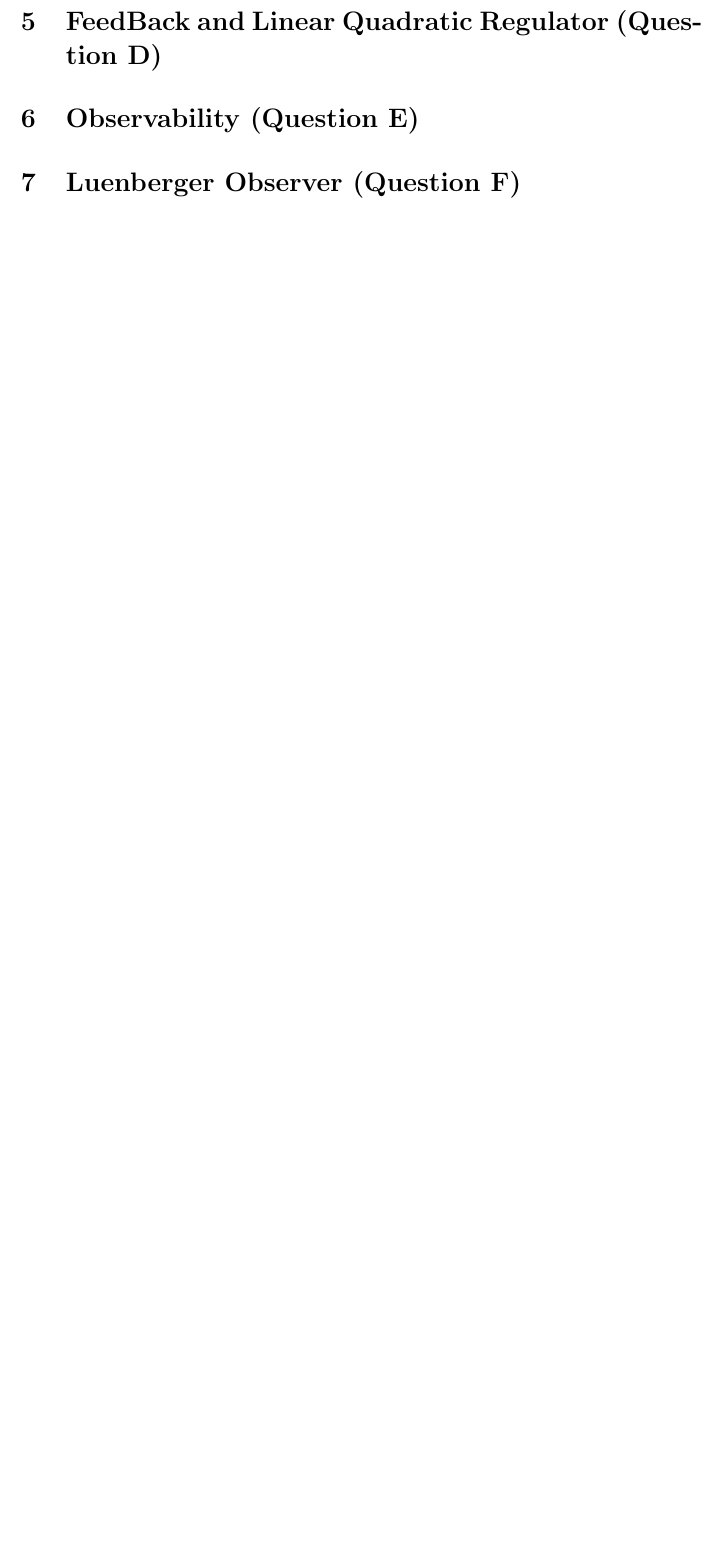
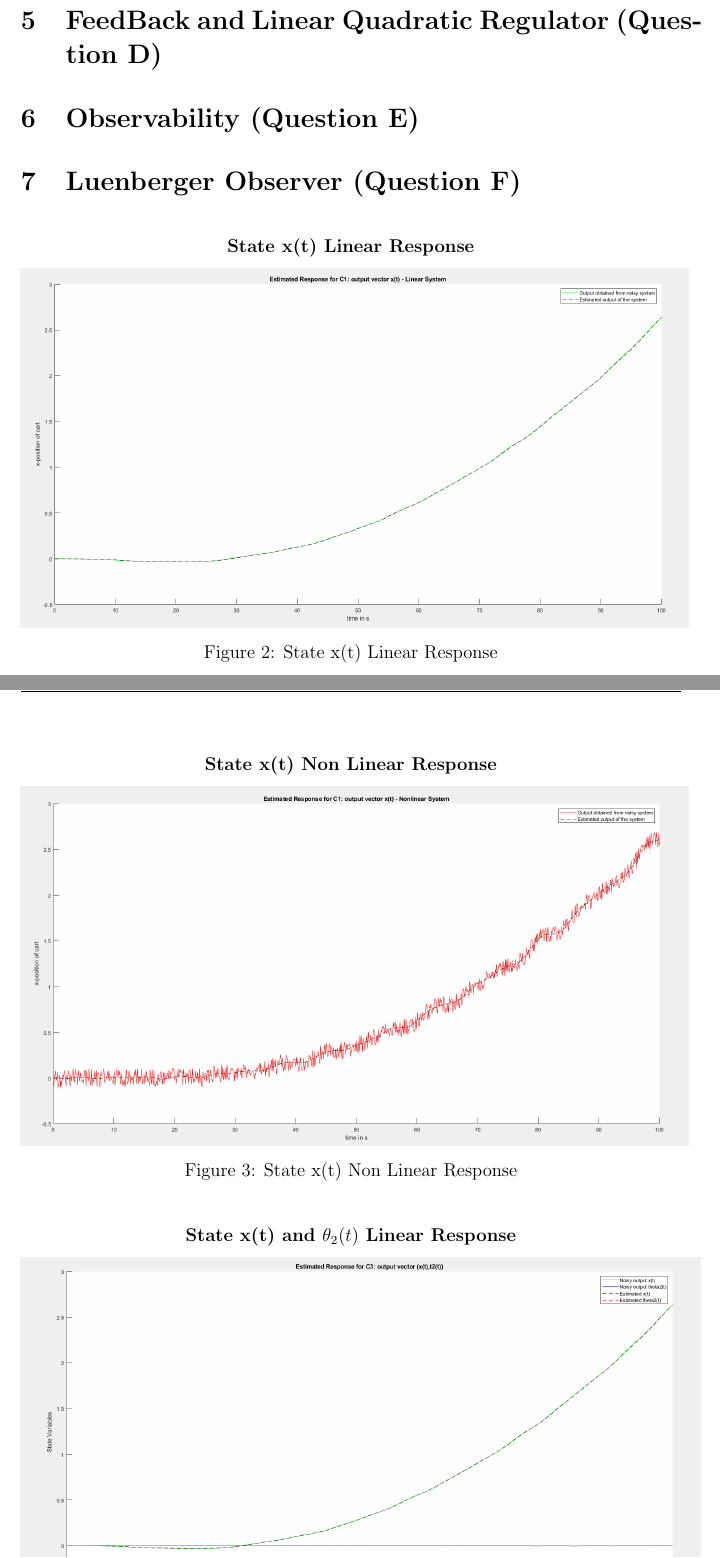
Before and after one commit to mesneym/Control, a LaTeX document (con.tex): part of page 7 of 8 before the commit and two parts of pages 8 and 9 of 12 after it, the two joined at a grey line, cut so that both start at the same text, the shorter picture padded with empty space. The pictures show the PDF file con.pdf that the author committed with the source.

Commit message:
Added images

```diff
--- a/con.tex
+++ b/con.tex
@@ -251 +261,28 @@ From $A_F = \nabla_xF=\frac{\partial F}{\partial X}$ and $B_F=\nabla_uF=\frac{\p
 \section{Luenberger Observer (Question F)}
+\begin{figure}[H]
+    \centering
+    \textbf{State x(t) Linear Response}\par\medskip
+    \includegraphics[scale = 0.35]{StateXlinearResponse.png}\\[0.0 cm]	% University Logo
+    \caption{State x(t) Linear Response}
+\end{figure}
+
+\begin{figure}[H]
+    \centering
+    \textbf{State x(t) Non Linear Response}\par\medskip
+    \includegraphics[scale = 0.35]{StateXNonLinearResponse.png}\\[0.0 cm]	% University Logo
+    \caption{State x(t) Non Linear Response}
+\end{figure}
+
+\begin{figure}[H]
+    \centering
+    \textbf{State x(t) and $\theta_2(t)$ Linear Response}\par\medskip
+    \includegraphics[scale = 0.35]{StateXth2LinearResponse.png}\\[0.0 cm]	% University Logo
+    \caption{State x(t) and $\theta_2(t)$ Linear Response}
+\end{figure}
+
+\begin{figure}[H]
+    \centering
+    \textbf{State x(t) and $\theta_2(t)$ Non-Linear Response}\par\medskip
+    \includegraphics[scale = 0.35]{StateXth2NonLinearResponse.png}\\[0.0 cm]	% University Logo
+    \caption{State x(t) and $\theta_2(t)$ Non-Linear Response}
+\end{figure}
```
Also changed, not shown: LQG Non-linear system.PNG (added), StateXNonLinearResponse.png (added), StateXlinearResponse.png (added), StateXth1th2Linear.png (added), StateXth1th2NonLinearResponse.png (added), StateXth2LinearResponse.png (added), StateXth2NonLinearResponse.png (added), con.pdf, controllability_matrix.png (added), lqrlinearized.png (added), con.tex (25 more changed lines), 7 other files.
